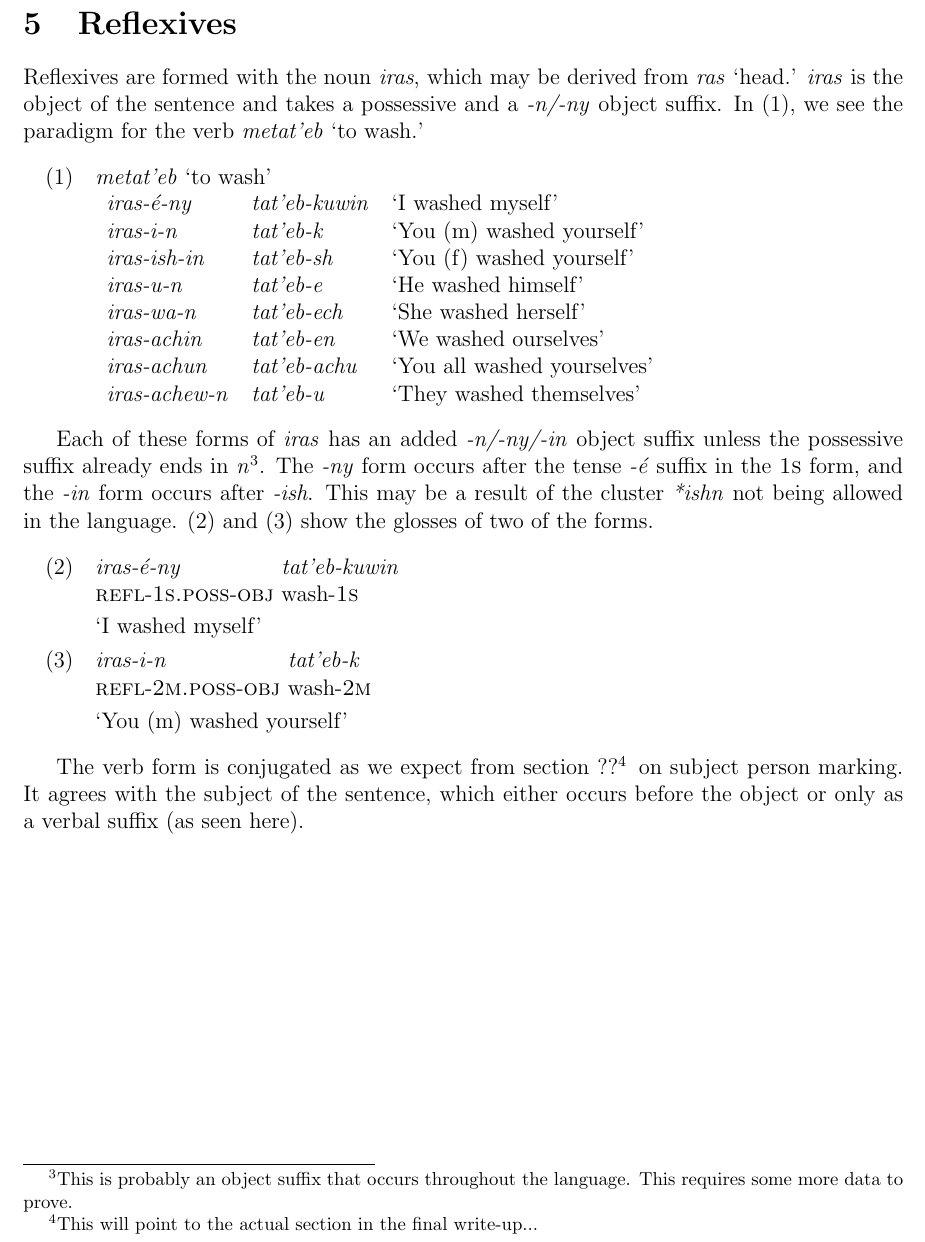
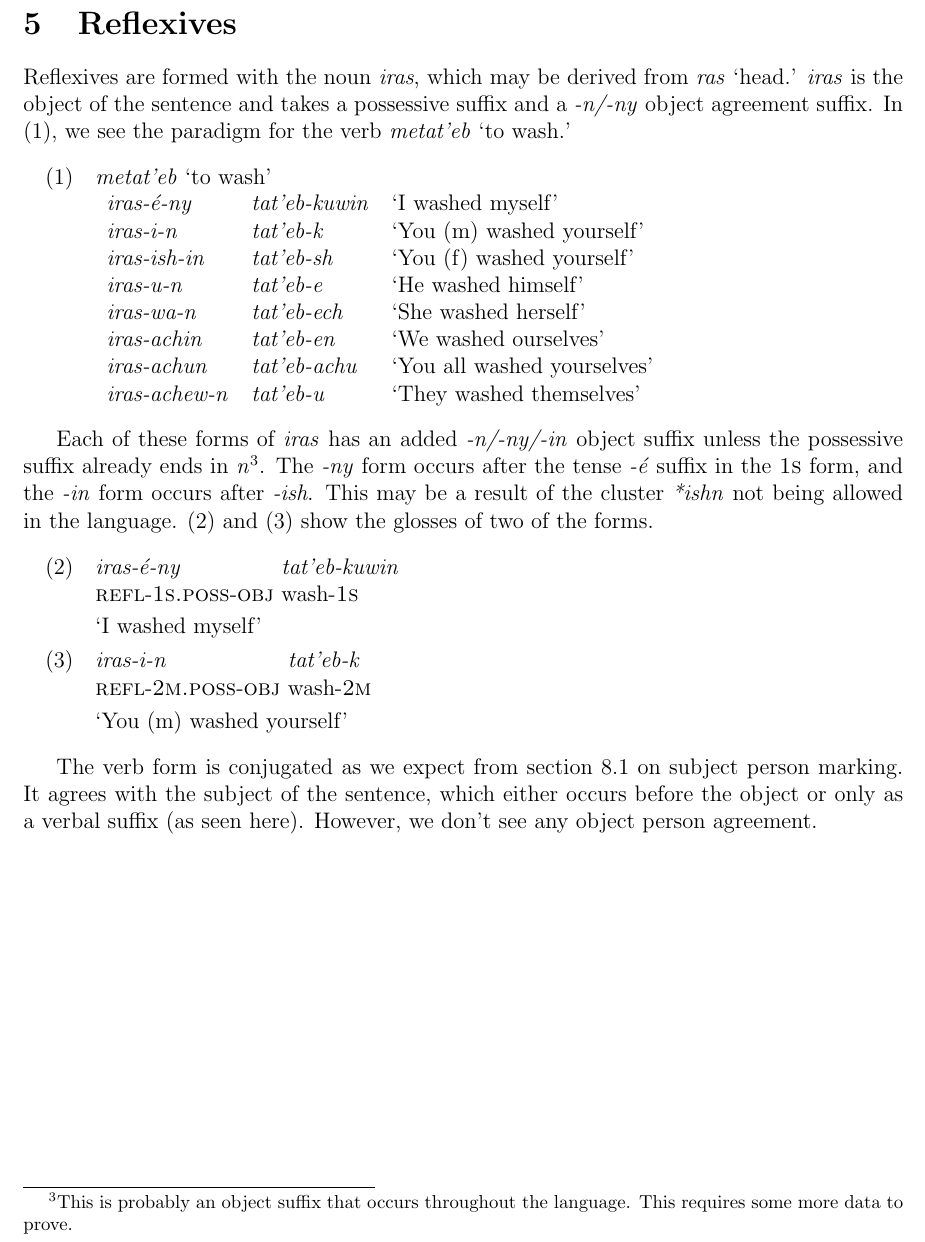
Before and after one commit to watheuer/field_methods, a LaTeX document (final/final.tex): part of page 10 of 24, cut so that both start at the same text. The pictures show the PDF file final/final.pdf that the author committed with the source.

Commit message:
Fix causatives, reflexives

```diff
--- a/final/final.tex
+++ b/final/final.tex
@@ -395,7 +395,7 @@ Possessive forms like `Rachel's hand' are constructed similarly. As shown in (\r
 \section{Reflexives}
 \setcounter{exx}{0}
 
-Reflexives are formed with the noun \orth{iras}, which may be derived from \orth{ras} `head.' \orth{iras} is the object of the sentence and takes a possessive and a \orth{-n/-ny} object suffix. In (\ref{ex:reflexive:wash}), we see the paradigm for the verb \orth{metat'eb} `to wash.'
+Reflexives are formed with the noun \orth{iras}, which may be derived from \orth{ras} `head.' \orth{iras} is the object of the sentence and takes a possessive suffix and a \orth{-n/-ny} object agreement suffix. In (\ref{ex:reflexive:wash}), we see the paradigm for the verb \orth{metat'eb} `to wash.'
 
 \begin{exe}
   \ex\label{ex:reflexive:wash} \orth{metat'eb} `to wash' \\
@@ -423,7 +423,7 @@ Each of these forms of \orth{iras} has an added \orth{-n/-ny/-in} object suffix
   \trans `You (m) washed yourself'
 \end{exe}
 
-The verb form is conjugated as we expect from section ??\footnote{This will point to the actual section in the final write-up...} on subject person marking. It agrees with the subject of the sentence, which either occurs before the object or only as a verbal suffix (as seen here).
+The verb form is conjugated as we expect from section 8.1 on subject person marking. It agrees with the subject of the sentence, which either occurs before the object or only as a verbal suffix (as seen here). However, we don't see any object person agreement.
 
 
 \newpage
```
Also changed, not shown: final/final.pdf, final/final.tex (2 more changed lines).
